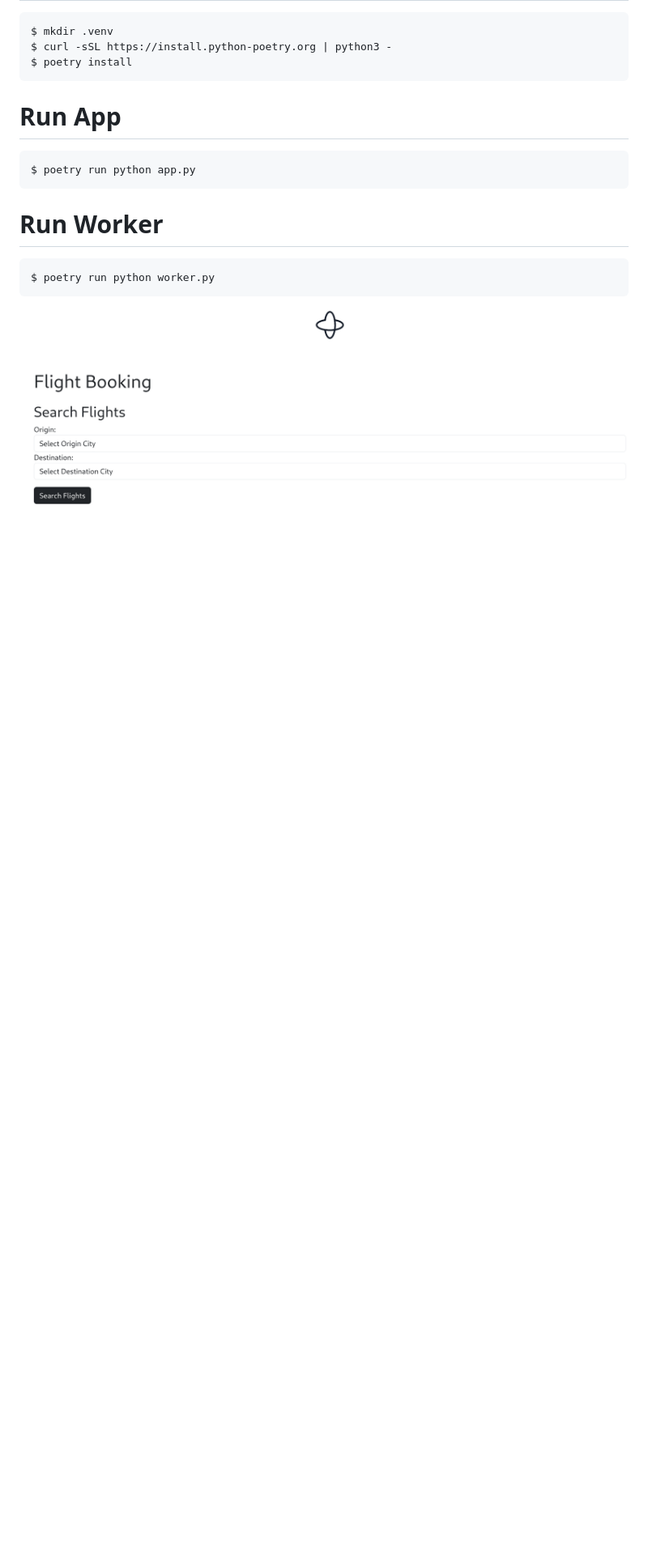
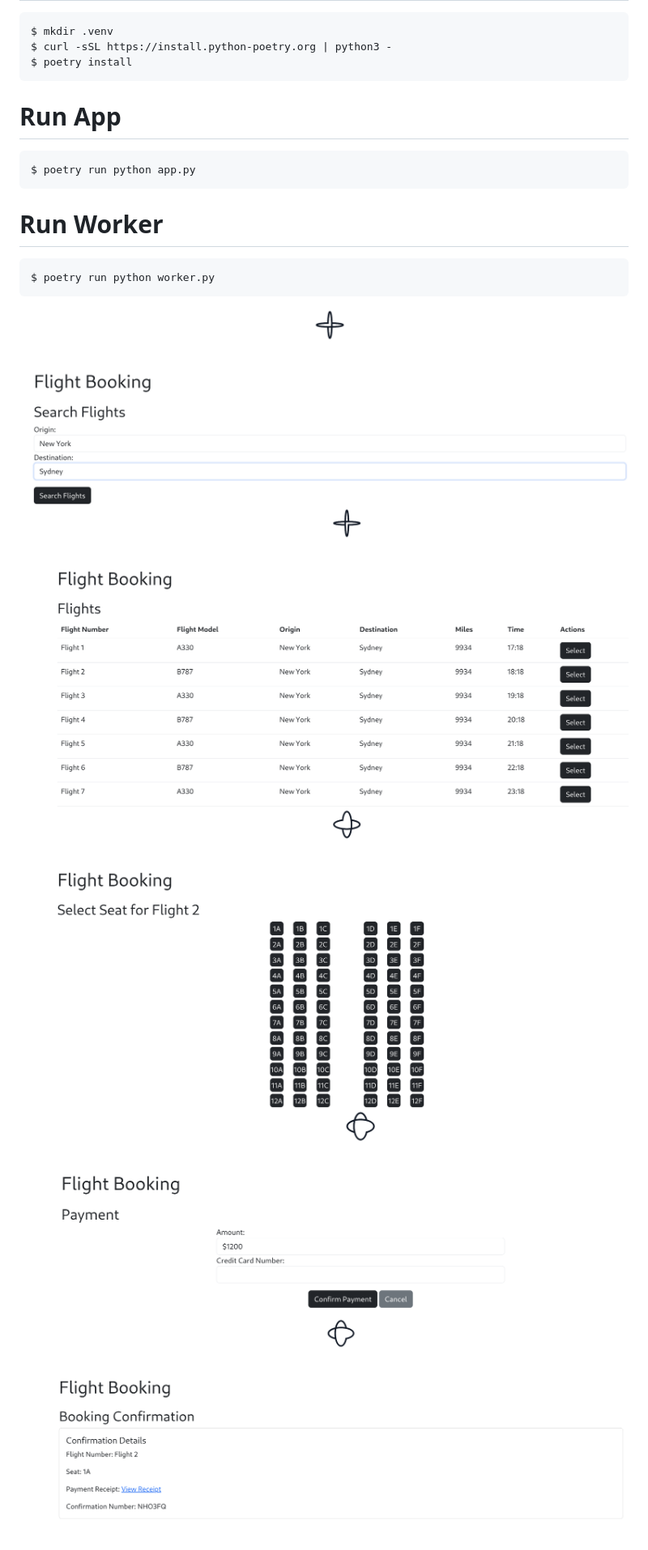
Before and after one commit to temporal-sa/temporal-flight-booking, a Markdown page: README.md, the part around the change printed below. Shown: that part at 81% size. GitHub-like rendering; pictures changed too: static/app.png (deleted), static/confirmation.png (added), static/flights.png (added); blank space fills up the shorter version.

Commit message:
added distance and updated readme, fixed some exceptions
Signed-off-by: ktenzer <keith.tenzer@gmail.com>

````diff
--- a/README.md
+++ b/README.md
@@ -18,4 +22,8 @@ $ poetry run python app.py
 $ poetry run python worker.py
 ```
 
-![Airline Reservation](/static/app.png)
+![Airline Reservation](/static/index.png)
+![Airline Reservation](/static/flights.png)
+![Airline Reservation](/static/seats.png)
+![Airline Reservation](/static/payment.png)
+![Airline Reservation](/static/confirmation.png)
````
Also changed, not shown: other parts of README.md (+4 -0 lines), 8 other files.
